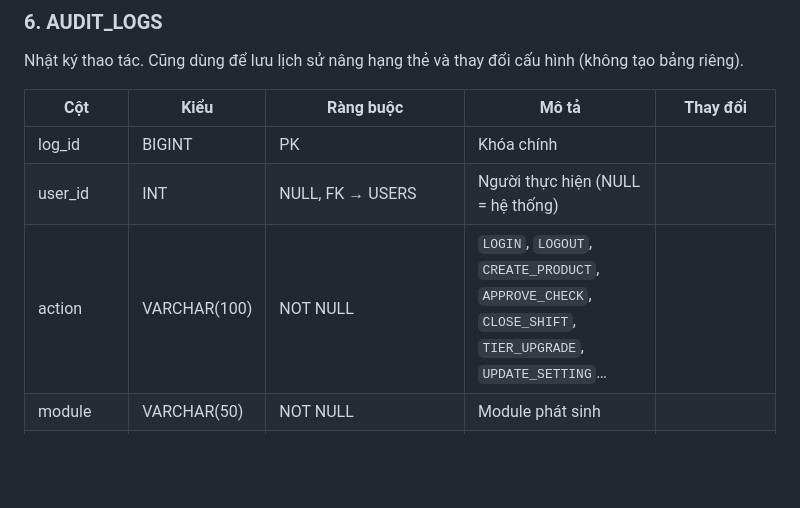
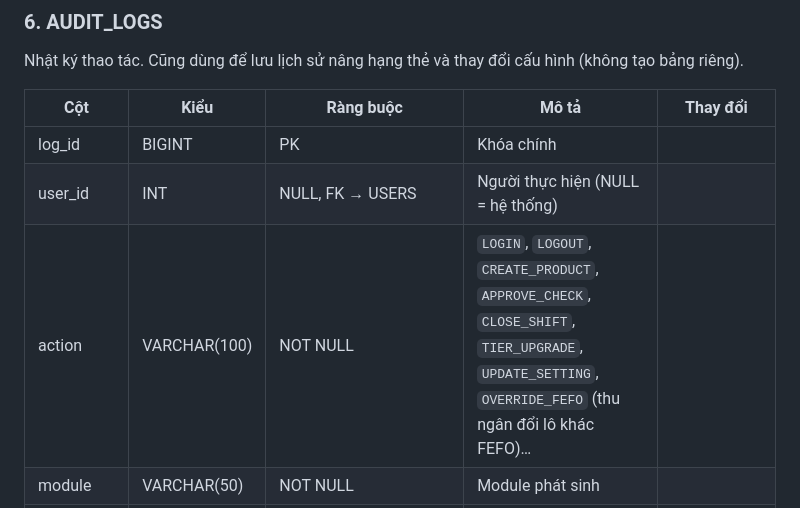
Before and after one commit to huypro2005/SE100, a Markdown page: docs/DATABASE.md, the part around the change. Rendered like a GitHub page; blank space fills up the shorter version.

```diff
--- a/docs/DATABASE.md
+++ b/docs/DATABASE.md
@@ -84,7 +84,7 @@ Nhật ký thao tác. Cũng dùng để lưu lịch sử nâng hạng thẻ và
 |---|---|---|---|---|
 | log_id | BIGINT | PK | Khóa chính | |
 | user_id | INT | NULL, FK → USERS | Người thực hiện (NULL = hệ thống) | |
-| action | VARCHAR(100) | NOT NULL | `LOGIN`, `LOGOUT`, `CREATE_PRODUCT`, `APPROVE_CHECK`, `CLOSE_SHIFT`, `TIER_UPGRADE`, `UPDATE_SETTING`… | |
+| action | VARCHAR(100) | NOT NULL | `LOGIN`, `LOGOUT`, `CREATE_PRODUCT`, `APPROVE_CHECK`, `CLOSE_SHIFT`, `TIER_UPGRADE`, `UPDATE_SETTING`, `OVERRIDE_FEFO` (thu ngân đổi lô khác FEFO)… | |
 | module | VARCHAR(50) | NOT NULL | Module phát sinh | |
 | entity_type | VARCHAR(50) | NULL | Loại đối tượng bị tác động (`PRODUCT`, `SUPPLIER`, `ORDER`…) | Mới |
 | entity_id | BIGINT | NULL | ID đối tượng | Mới |
```
Also changed, not shown: docs/DANH_GIA_USECASE.md (+8 -2 lines).
